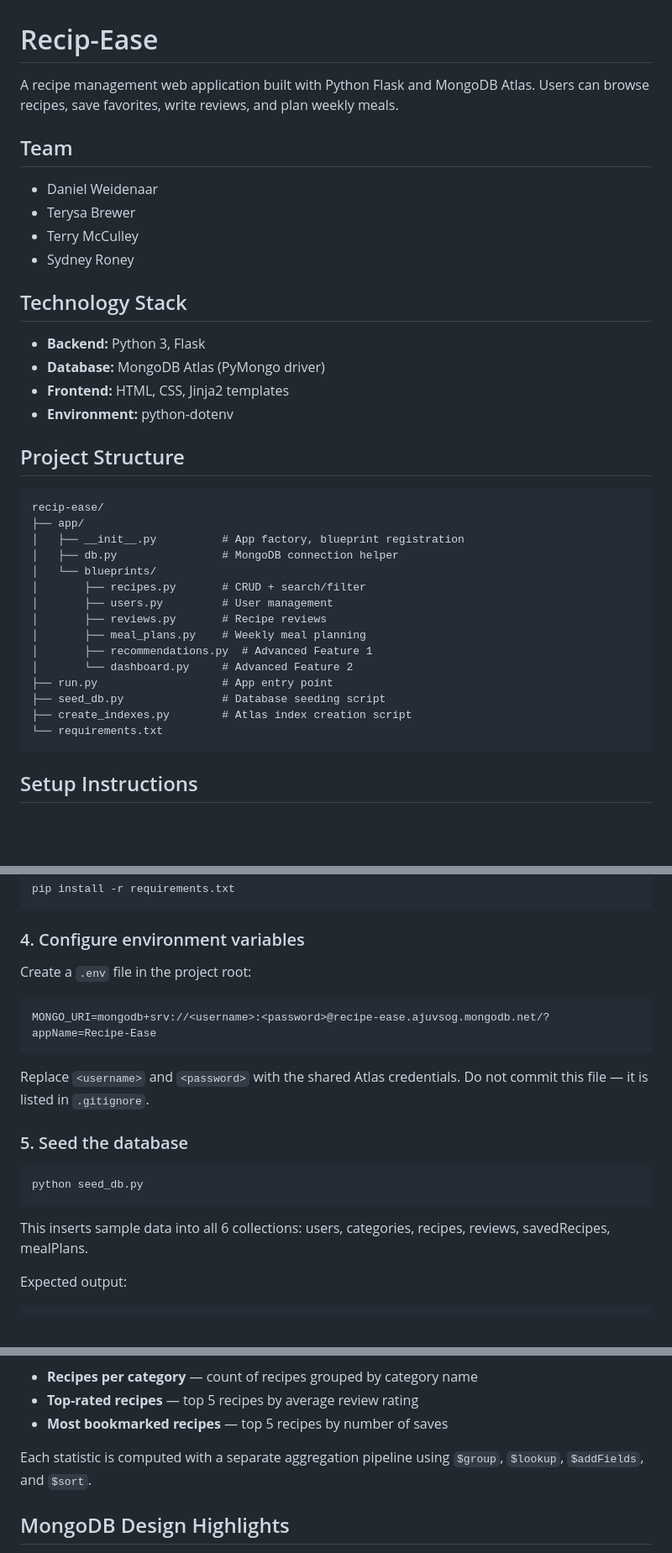
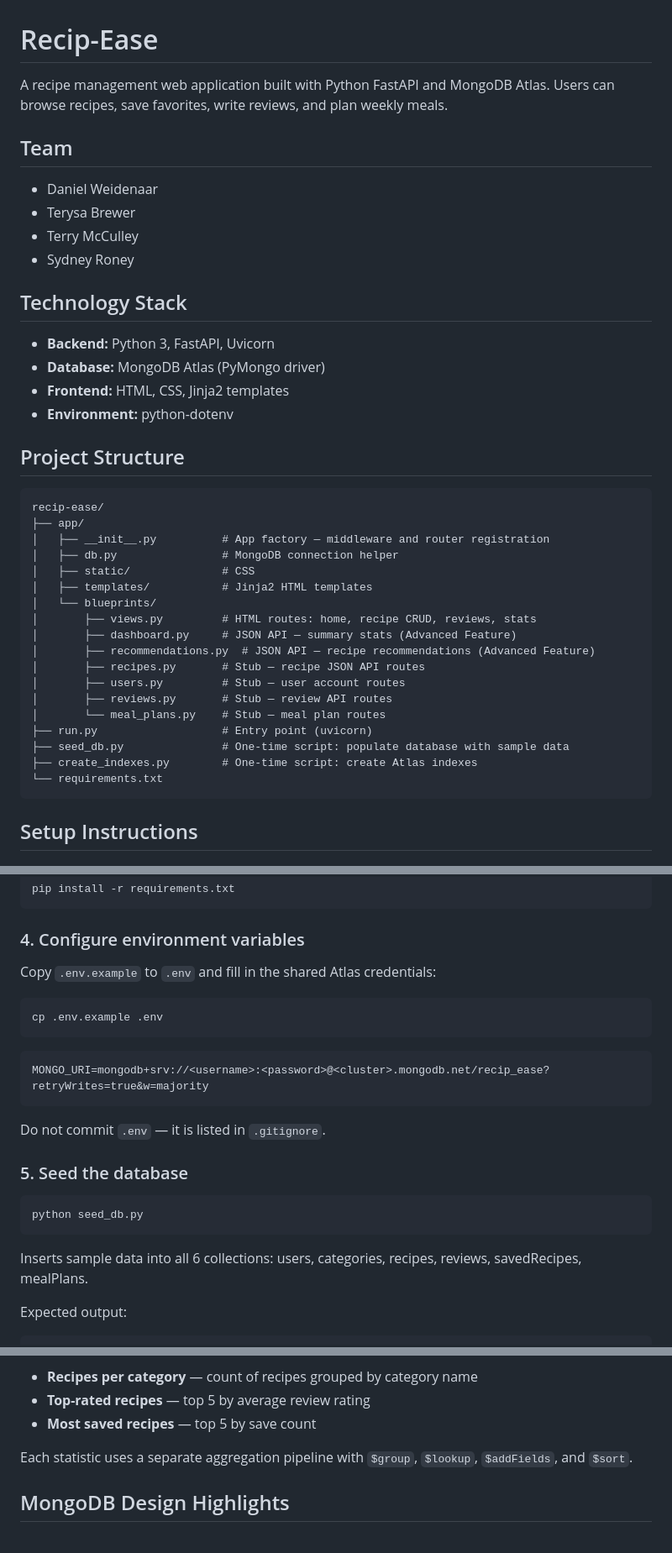
Before and after one commit to skaliwaag/Recip-Ease, a Markdown page: README.md, 3 parts joined by grey strips. Shown at 84% size. Drawn GitHub-style; blank space fills up the shorter version.

````diff
--- a/README.md
+++ b/README.md
@@ -1,6 +1,6 @@
 # Recip-Ease
 
-A recipe management web application built with Python Flask and MongoDB Atlas. Users can browse recipes, save favorites, write reviews, and plan weekly meals.
+A recipe management web application built with Python FastAPI and MongoDB Atlas. Users can browse recipes, save favorites, write reviews, and plan weekly meals.
 
 ## Team
 
@@ -11,7 +11,7 @@ A recipe management web application built with Python Flask and MongoDB Atlas. U
 
 ## Technology Stack
 
-- **Backend:** Python 3, Flask
+- **Backend:** Python 3, FastAPI, Uvicorn
 - **Database:** MongoDB Atlas (PyMongo driver)
 - **Frontend:** HTML, CSS, Jinja2 templates
 - **Environment:** python-dotenv
@@ -21,18 +21,21 @@ A recipe management web application built with Python Flask and MongoDB Atlas. U
 ```
 recip-ease/
 ├── app/
-│   ├── __init__.py          # App factory, blueprint registration
+│   ├── __init__.py          # App factory — middleware and router registration
 │   ├── db.py                # MongoDB connection helper
+│   ├── static/              # CSS
+│   ├── templates/           # Jinja2 HTML templates
 │   └── blueprints/
-│       ├── recipes.py       # CRUD + search/filter
-│       ├── users.py         # User management
-│       ├── reviews.py       # Recipe reviews
-│       ├── meal_plans.py    # Weekly meal planning
-│       ├── recommendations.py  # Advanced Feature 1
-│       └── dashboard.py     # Advanced Feature 2
-├── run.py                   # App entry point
-├── seed_db.py               # Database seeding script
-├── create_indexes.py        # Atlas index creation script
+│       ├── views.py         # HTML routes: home, recipe CRUD, reviews, stats
+│       ├── dashboard.py     # JSON API — summary stats (Advanced Feature)
+│       ├── recommendations.py  # JSON API — recipe recommendations (Advanced Feature)
+│       ├── recipes.py       # Stub — recipe JSON API routes
+│       ├── users.py         # Stub — user account routes
+│       ├── reviews.py       # Stub — review API routes
+│       └── meal_plans.py    # Stub — meal plan routes
+├── run.py                   # Entry point (uvicorn)
+├── seed_db.py               # One-time script: populate database with sample data
+├── create_indexes.py        # One-time script: create Atlas indexes
 └── requirements.txt
 ```
 
@@ -61,13 +64,17 @@ pip install -r requirements.txt
 
 ### 4. Configure environment variables
 
-Create a `.env` file in the project root:
+Copy `.env.example` to `.env` and fill in the shared Atlas credentials:
+
+```bash
+cp .env.example .env
+```
 
 ```
-MONGO_URI=mongodb+srv://<username>:<password>@recipe-ease.ajuvsog.mongodb.net/?appName=Recipe-Ease
+MONGO_URI=mongodb+srv://<username>:<password>@<cluster>.mongodb.net/recip_ease?retryWrites=true&w=majority
 ```
 
-Replace `<username>` and `<password>` with the shared Atlas credentials. Do not commit this file — it is listed in `.gitignore`.
+Do not commit `.env` — it is listed in `.gitignore`.
 
 ### 5. Seed the database
 
@@ -75,7 +82,7 @@ Replace `<username>` and `<password>` with the shared Atlas credentials. Do not
 python seed_db.py
 ```
 
-This inserts sample data into all 6 collections: users, categories, recipes, reviews, savedRecipes, mealPlans.
+Inserts sample data into all 6 collections: users, categories, recipes, reviews, savedRecipes, mealPlans.
 
 Expected output:
 ```
@@ -153,8 +143,8 @@ Returns three summary statistics in a single response:
 - **Recipes per category** — count of recipes grouped by category name
-- **Top-rated recipes** — top 5 recipes by average review rating
-- **Most bookmarked recipes** — top 5 recipes by number of saves
+- **Top-rated recipes** — top 5 by average review rating
+- **Most saved recipes** — top 5 by save count
 
-Each statistic is computed with a separate aggregation pipeline using `$group`, `$lookup`, `$addFields`, and `$sort`.
+Each statistic uses a separate aggregation pipeline with `$group`, `$lookup`, `$addFields`, and `$sort`.
 
 ## MongoDB Design Highlights
 
````
Also changed, not shown: other parts of README.md (+19 -36 lines).
